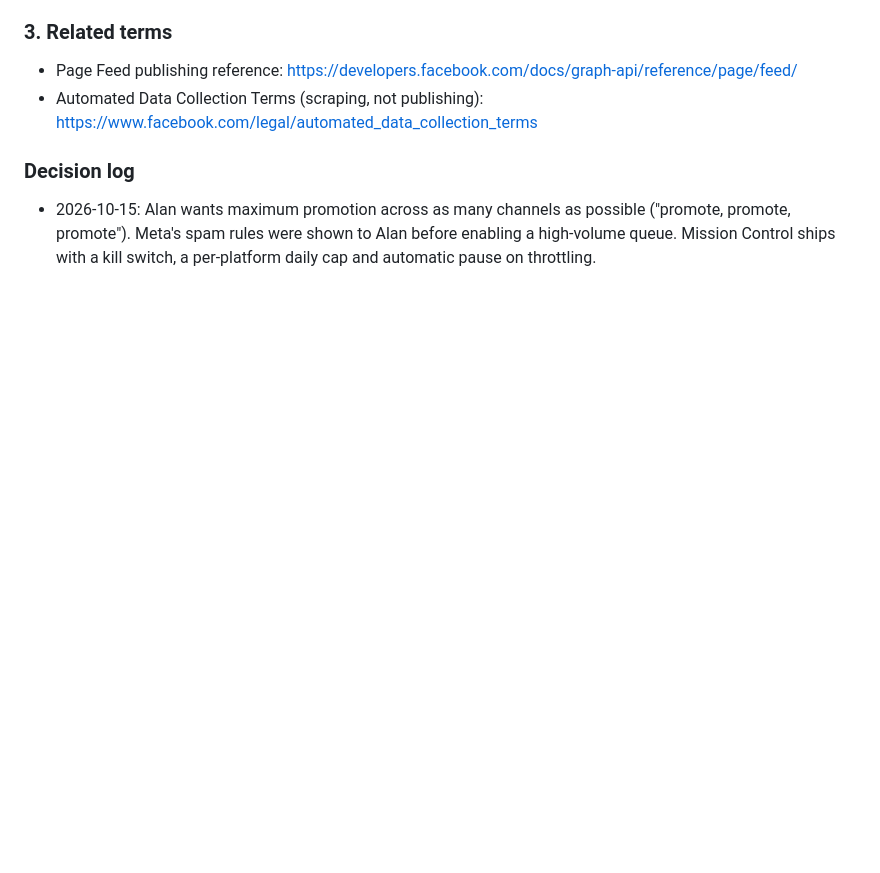
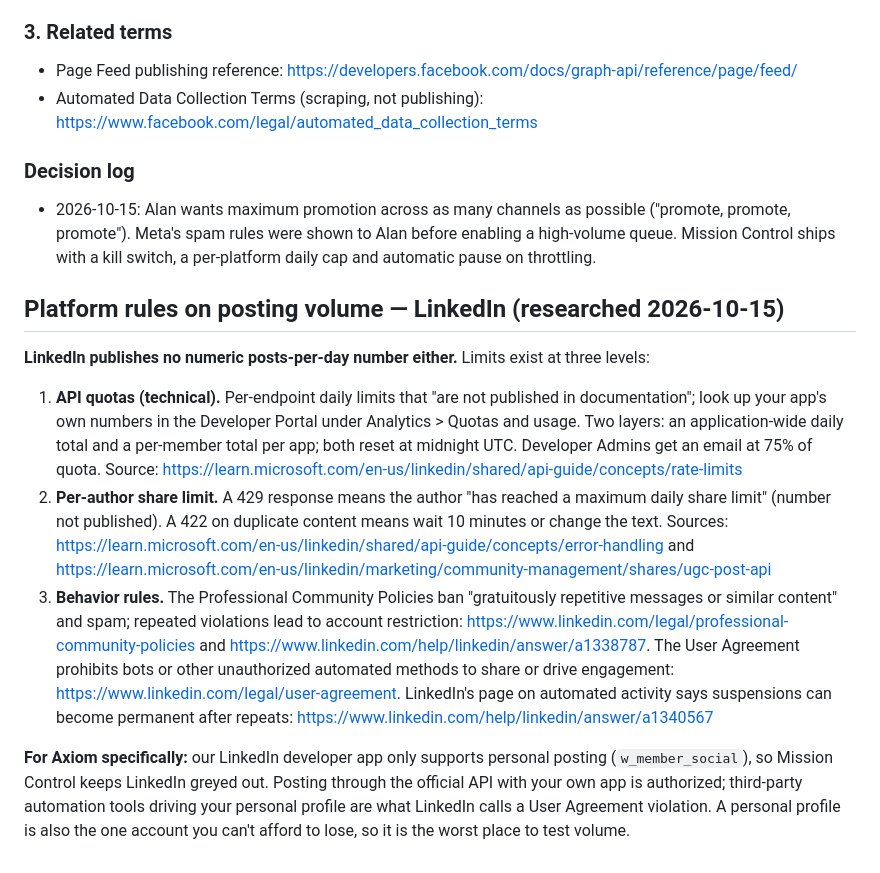
Before and after one commit to QueenAxiom/-goose-, a Markdown page: docs/platform-compliance.md, the part around the change. GitHub-like rendering; blank space fills up the shorter version.

Commit message:
docs: LinkedIn posting-volume rules
Co-Authored-By: Claude Sonnet 5.5 <noreply@anthropic.com>

```diff
--- a/docs/platform-compliance.md
+++ b/docs/platform-compliance.md
@@ -100,3 +100,13 @@ Source: https://developers.facebook.com/docs/graph-api/overview/rate-limiting/
 
 ### Decision log
 - 2026-10-15: Alan wants maximum promotion across as many channels as possible ("promote, promote, promote"). Meta's spam rules were shown to Alan before enabling a high-volume queue. Mission Control ships with a kill switch, a per-platform daily cap and automatic pause on throttling.
+
+## Platform rules on posting volume — LinkedIn (researched 2026-10-15)
+
+**LinkedIn publishes no numeric posts-per-day number either.** Limits exist at three levels:
+
+1. **API quotas (technical).** Per-endpoint daily limits that "are not published in documentation"; look up your app's own numbers in the Developer Portal under Analytics > Quotas and usage. Two layers: an application-wide daily total and a per-member total per app; both reset at midnight UTC. Developer Admins get an email at 75% of quota. Source: https://learn.microsoft.com/en-us/linkedin/shared/api-guide/concepts/rate-limits
+2. **Per-author share limit.** A 429 response means the author "has reached a maximum daily share limit" (number not published). A 422 on duplicate content means wait 10 minutes or change the text. Sources: https://learn.microsoft.com/en-us/linkedin/shared/api-guide/concepts/error-handling and https://learn.microsoft.com/en-us/linkedin/marketing/community-management/shares/ugc-post-api
+3. **Behavior rules.** The Professional Community Policies ban "gratuitously repetitive messages or similar content" and spam; repeated violations lead to account restriction: https://www.linkedin.com/legal/professional-community-policies and https://www.linkedin.com/help/linkedin/answer/a1338787. The User Agreement prohibits bots or other unauthorized automated methods to share or drive engagement: https://www.linkedin.com/legal/user-agreement. LinkedIn's page on automated activity says suspensions can become permanent after repeats: https://www.linkedin.com/help/linkedin/answer/a1340567
+
+**For Axiom specifically:** our LinkedIn developer app only supports personal posting (`w_member_social`), so Mission Control keeps LinkedIn greyed out. Posting through the official API with your own app is authorized; third-party automation tools driving your personal profile are what LinkedIn calls a User Agreement violation. A personal profile is also the one account you can't afford to lose, so it is the worst place to test volume.
```
